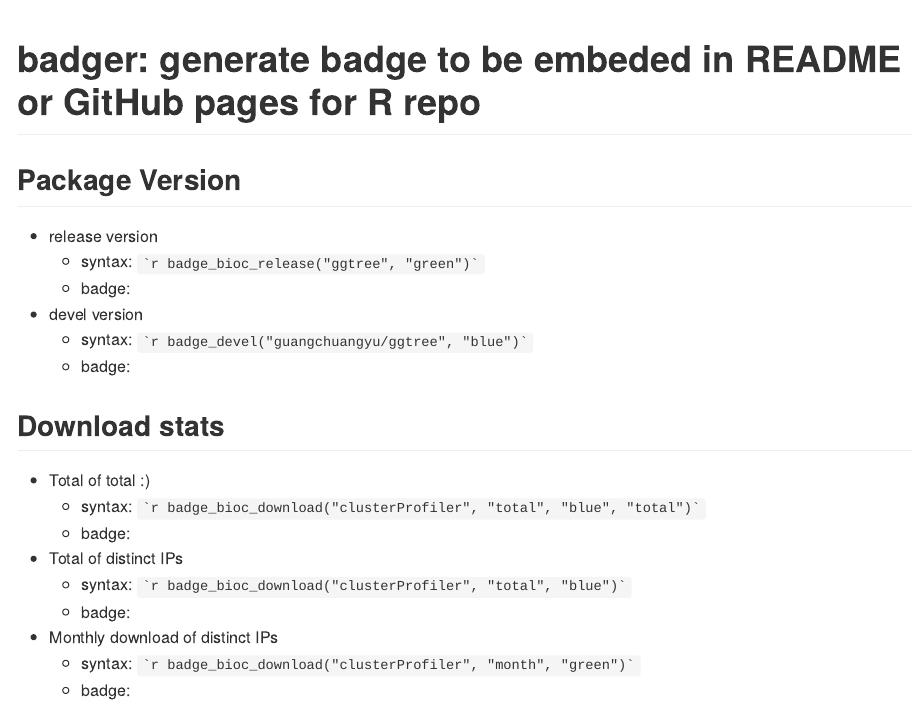
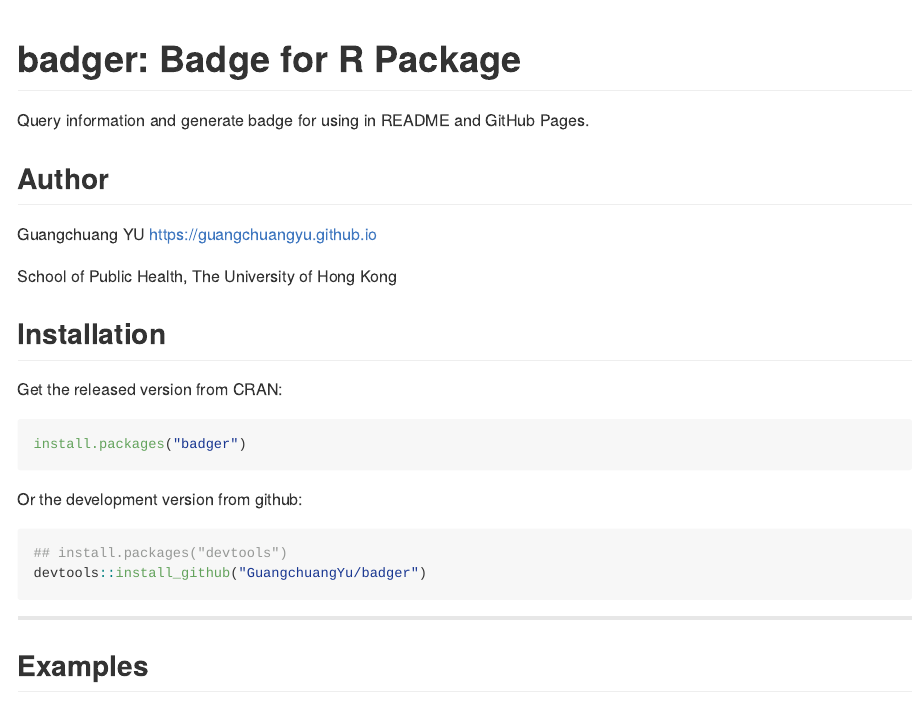
Before and after one commit to GuangchuangYu/badger, an R Markdown document (README.Rmd): the page in a window 1100 px wide, from its top. The pictures show the output file README.md that the author committed with the source, drawn offline in the style of GitHub; badge pictures from the web are left out.

Commit message:
update readme

````diff
--- a/README.Rmd
+++ b/README.Rmd
@@ -7,11 +7,44 @@
 
 <!-- README.md is generated from README.Rmd. Please edit that file -->
 
-# badger: generate badge to be embeded in README or GitHub pages for R repo
+# badger: Badge for R Package
+
+
+[![CRAN_Status_Badge](http://www.r-pkg.org/badges/version/badger?color=green)](https://cran.r-project.org/package=badger)
+![](http://cranlogs.r-pkg.org/badges/grand-total/badger?color=green)
+![](http://cranlogs.r-pkg.org/badges/badger?color=green)
+![](http://cranlogs.r-pkg.org/badges/last-week/badger?color=green)
+
+
+Query information and generate badge for using in README and GitHub Pages.
 
 
 ```{r echo=FALSE, results="hide", message=FALSE}
 library("badger")
 ```
 
-## Package Version
+
+## Author
+
+Guangchuang YU <https://guangchuangyu.github.io>
+
+School of Public Health, The University of Hong Kong
+
+## Installation
+
+Get the released version from CRAN:
+
+```r
+install.packages("badger")
+```
+
+Or the development version from github:
+
+```r
+## install.packages("devtools")
+devtools::install_github("GuangchuangYu/badger")
+```
+
+----
+
+## Examples
@@ -23,7 +58,7 @@
 	- syntax: `` ``r ''`r badge_devel("guangchuangyu/ggtree", "blue")` ``
 	- badge: `r badge_devel("guangchuangyu/ggtree", "blue")`
 
-## Download stats
+### Download stats
 
 + Total of total :)
 	- syntax: `` ``r ''`r badge_bioc_download("clusterProfiler", "total", "blue",
````
Also changed, not shown: README.md, README.Rmd (8 more changed lines).
